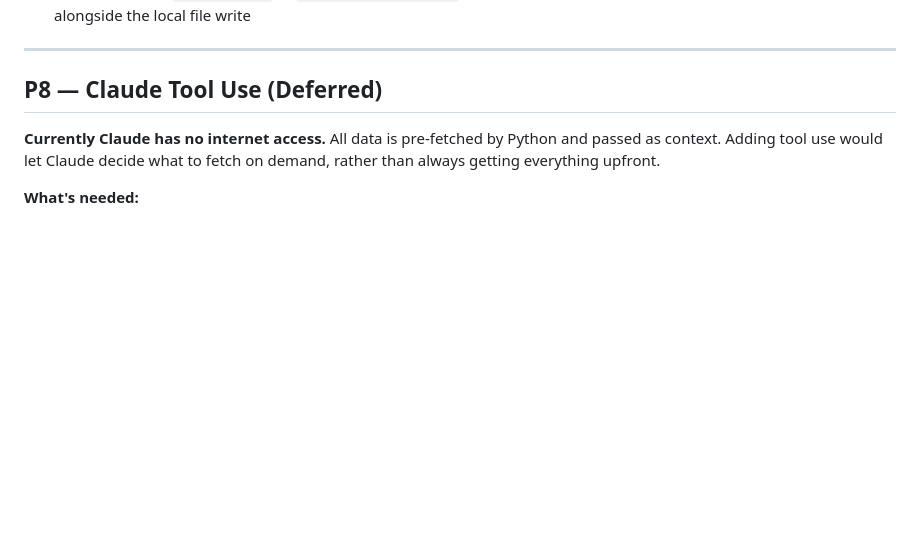
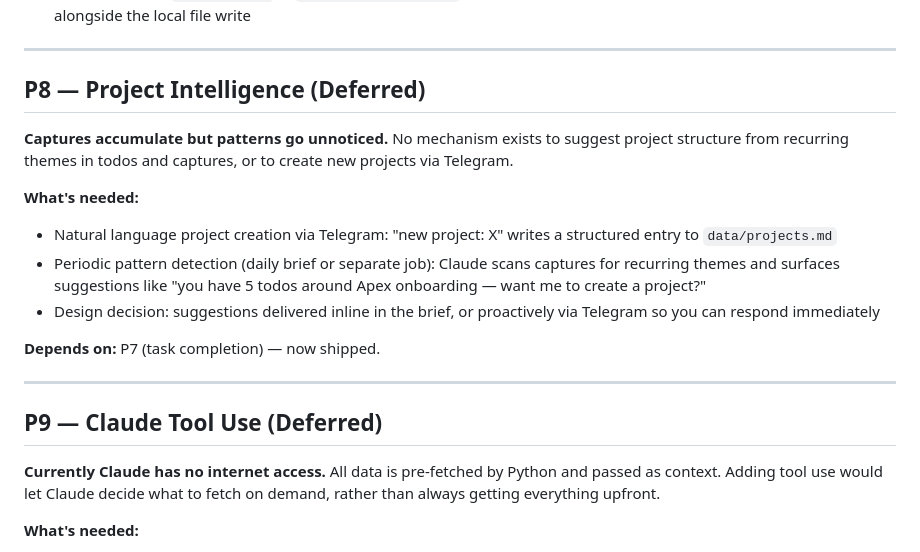
Before and after one commit to trent-luecke/chief-of-staff, a Markdown page: BACKLOG.md, the part around the change. Rendered like a GitHub page; blank space fills up the shorter version.

Commit message:
Add P8 project intelligence to backlog
Co-Authored-By: Claude Sonnet 4.6 <noreply@anthropic.com>

```diff
--- a/BACKLOG.md
+++ b/BACKLOG.md
@@ -85,7 +85,20 @@ Prioritized by leverage on brief quality. Items 1–2 are infrastructure; the re
 
 ---
 
-## P8 — Claude Tool Use (Deferred)
+## P8 — Project Intelligence (Deferred)
+
+**Captures accumulate but patterns go unnoticed.** No mechanism exists to suggest project structure from recurring themes in todos and captures, or to create new projects via Telegram.
+
+**What's needed:**
+- Natural language project creation via Telegram: "new project: X" writes a structured entry to `data/projects.md`
+- Periodic pattern detection (daily brief or separate job): Claude scans captures for recurring themes and surfaces suggestions like "you have 5 todos around Apex onboarding — want me to create a project?"
+- Design decision: suggestions delivered inline in the brief, or proactively via Telegram so you can respond immediately
+
+**Depends on:** P7 (task completion) — now shipped.
+
+---
+
+## P9 — Claude Tool Use (Deferred)
 
 **Currently Claude has no internet access.** All data is pre-fetched by Python and passed as context. Adding tool use would let Claude decide what to fetch on demand, rather than always getting everything upfront.
 
```
